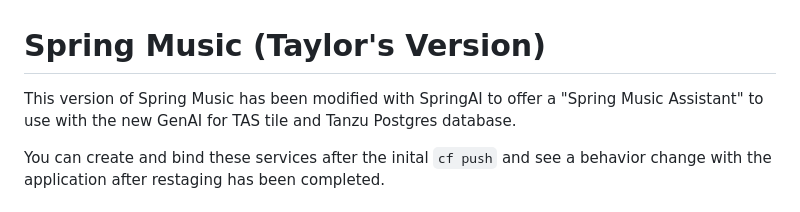
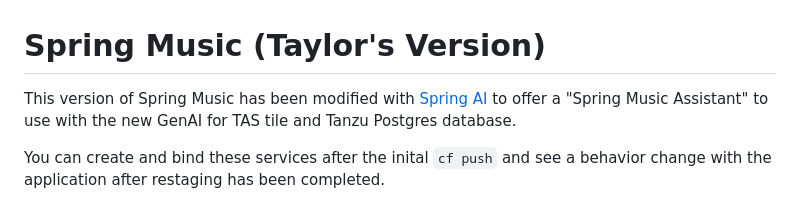
Before and after one commit to nkuhn-vmw/GenAI-for-TPCF-Samples, a Markdown page: spring-music-taylors-version/README.md, the part around the change. GitHub-like rendering.

Commit message:
Update README.md
Update Spring Music readme w/ Spring AI hyperlink

```diff
--- a/spring-music-taylors-version/README.md
+++ b/spring-music-taylors-version/README.md
@@ -1,7 +1,7 @@
 Spring Music (Taylor's Version)
 ============
 
-This version of Spring Music has been modified with SpringAI to offer a "Spring Music Assistant" to use with the new GenAI for TAS tile and Tanzu Postgres database.
+This version of Spring Music has been modified with [Spring AI](https://github.com/spring-projects/spring-ai) to offer a "Spring Music Assistant" to use with the new GenAI for TAS tile and Tanzu Postgres database.
 
 You can create and bind these services after the inital `cf push` and see a behavior change with the application after restaging has been completed.
 
```
